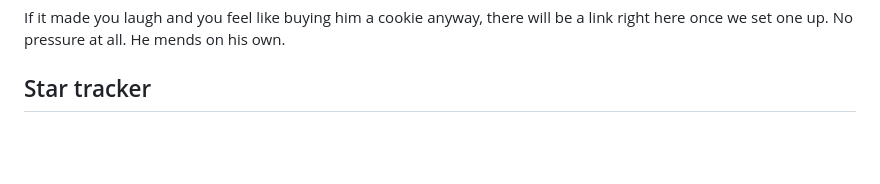
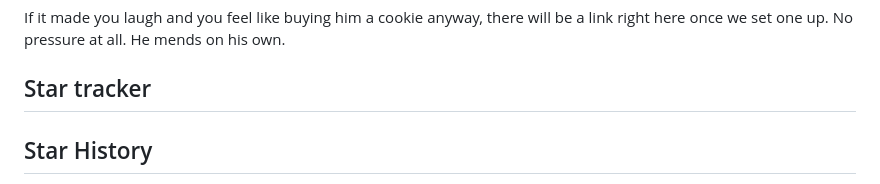
Before and after one commit to Whiterabbitnode/bonk-box, a Markdown page: README.md, the part around one of its changes. GitHub-like rendering; blank space fills up the shorter version.

Commit message:
Add star history chart to README
Added a star history chart to the README for visualizing repository stars over time.

```diff
--- a/README.md
+++ b/README.md
@@ -307,4 +307,5 @@ own.
      .github/FUNDING.yml to light up the Sponsor button. -->
 
 ## Star tracker
+## Star History
 
```
Also changed, not shown: other parts of README.md (+7 -0 lines).
